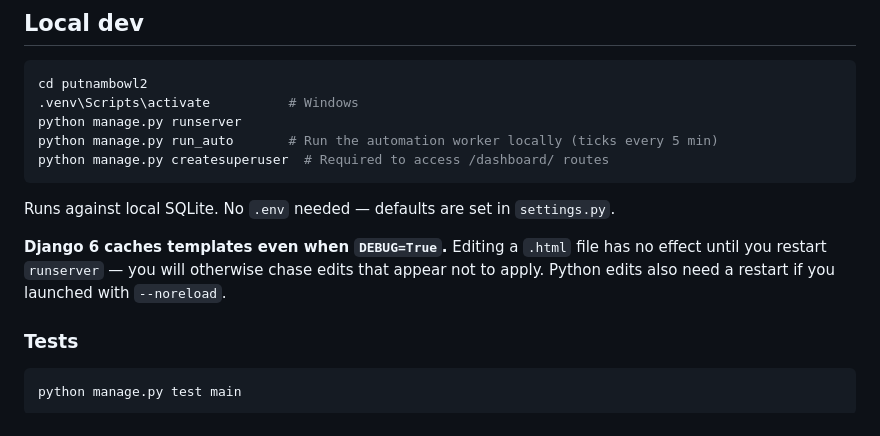
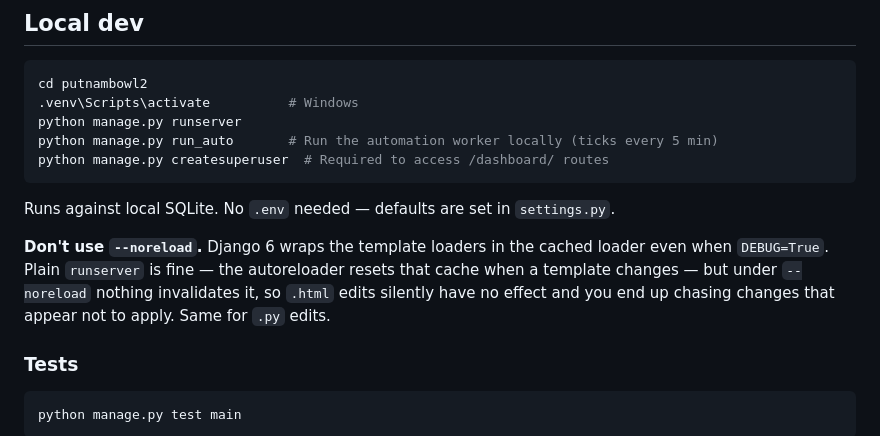
Before and after one commit to andrew23967/putnambowl2, a Markdown page: CLAUDE.md, the part around the change. Drawn GitHub-style.

Commit message:
Correct template-caching note: only --noreload breaks hot reload
Co-Authored-By: Claude Opus 5 <noreply@anthropic.com>

```diff
--- a/CLAUDE.md
+++ b/CLAUDE.md
@@ -112,10 +112,11 @@ python manage.py createsuperuser  # Required to access /dashboard/ routes
 
 Runs against local SQLite. No `.env` needed — defaults are set in `settings.py`.
 
-**Django 6 caches templates even when `DEBUG=True`.** Editing a `.html` file has
-no effect until you restart `runserver` — you will otherwise chase edits that
-appear not to apply. Python edits also need a restart if you launched with
-`--noreload`.
+**Don't use `--noreload`.** Django 6 wraps the template loaders in the cached
+loader even when `DEBUG=True`. Plain `runserver` is fine — the autoreloader
+resets that cache when a template changes — but under `--noreload` nothing
+invalidates it, so `.html` edits silently have no effect and you end up chasing
+changes that appear not to apply. Same for `.py` edits.
 
 ### Tests
 
```
